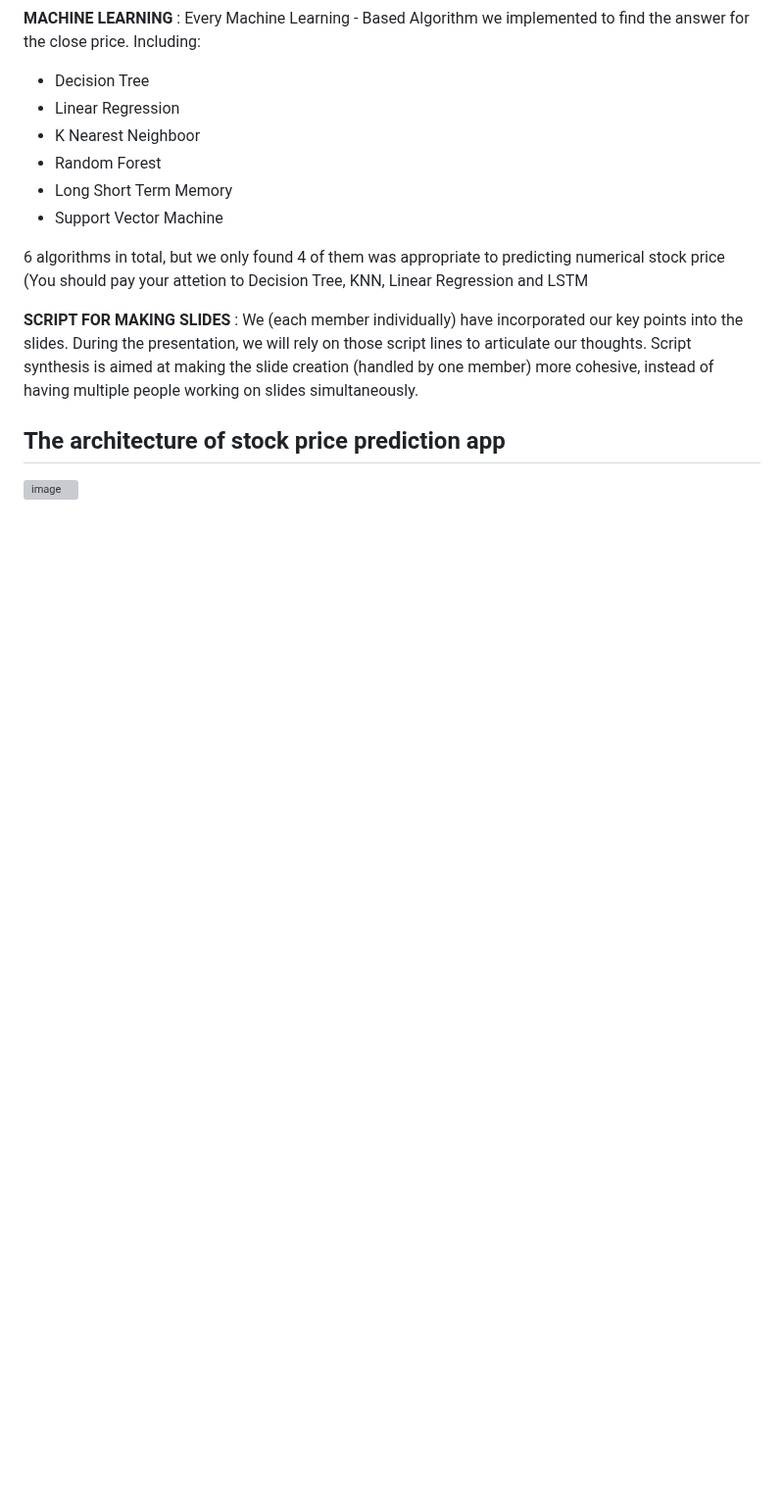
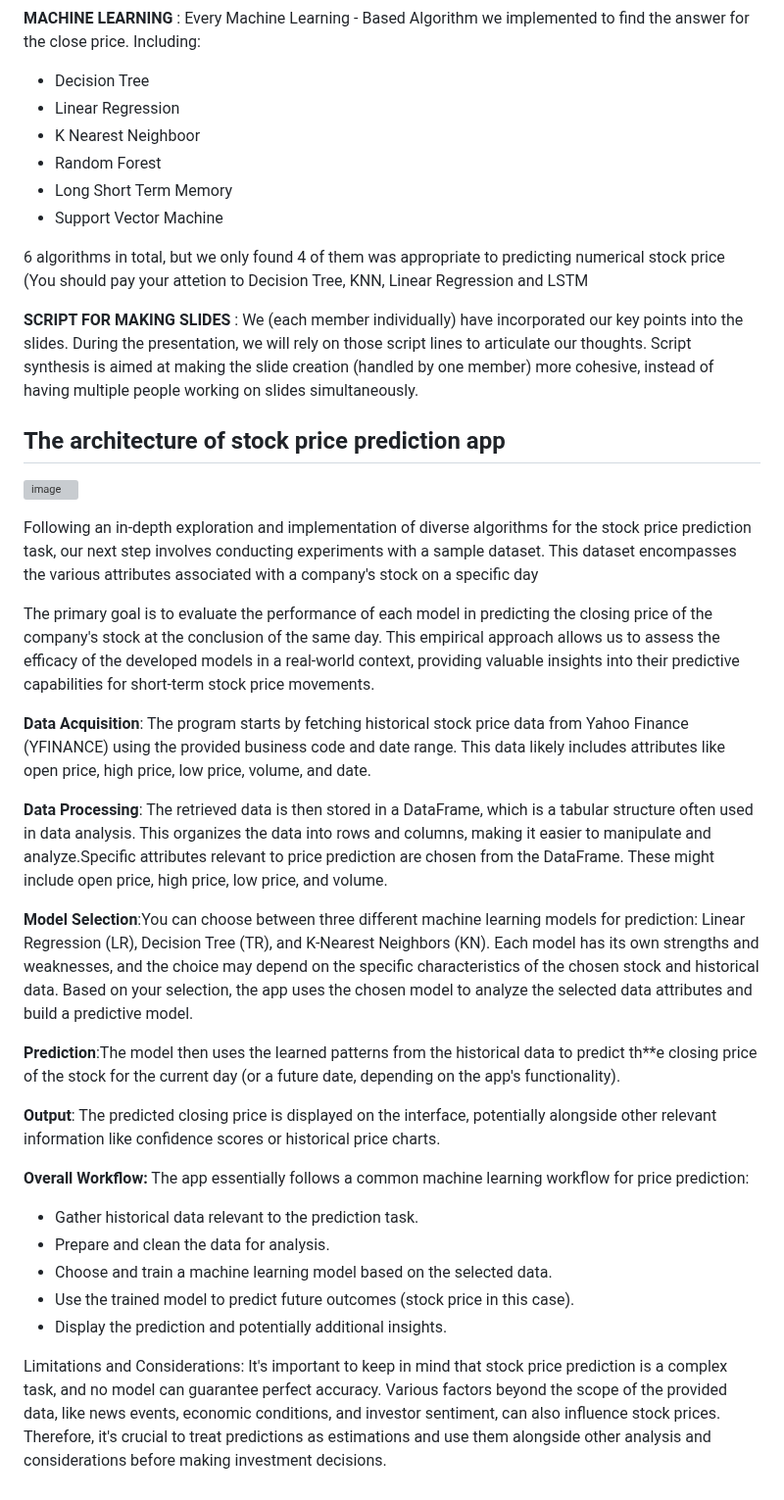
Before and after one commit to kh4n9373/STOCK-PRICE-PREDICTION, a Markdown page: README.md, the part around the change. Shown at 98% size. Drawn GitHub-style; blank space fills up the shorter version; grey boxes are pictures that could not be loaded.

```diff
--- a/README.md
+++ b/README.md
@@ -119,3 +119,27 @@ Then, the application should be shown up :
 
 ## The architecture of stock price prediction app
 ![image](https://github.com/ktuanPT373/STOCK-PRICE-PREDICTION/assets/112315454/7afc522f-1ef6-4c33-87b9-9198baf0d656)
+
+   Following an in-depth exploration and implementation of diverse algorithms for the stock price prediction task, our next step involves conducting experiments with a sample dataset. This dataset encompasses the various attributes associated with a company's stock on a specific day
+
+   The primary goal is to evaluate the performance of each model in predicting the closing price of the company's stock at the conclusion of the same day. This empirical approach allows us to assess the efficacy of the developed models in a real-world context, providing valuable insights into their predictive capabilities for short-term stock price movements.
+
+**Data Acquisition**: The program starts by fetching historical stock price data from Yahoo Finance (YFINANCE) using the provided business code and date range. This data likely includes attributes like open price, high price, low price, volume, and date.
+
+**Data Processing**: The retrieved data is then stored in a DataFrame, which is a tabular structure often used in data analysis. This organizes the data into rows and columns, making it easier to manipulate and analyze.Specific attributes relevant to price prediction are chosen from the DataFrame. These might include open price, high price, low price, and volume.
+
+**Model Selection**:You can choose between three different machine learning models for prediction: Linear Regression (LR), Decision Tree (TR), and K-Nearest Neighbors (KN). Each model has its own strengths and weaknesses, and the choice may depend on the specific characteristics of the chosen stock and historical data. Based on your selection, the app uses the chosen model to analyze the selected data attributes and build a predictive model.
+
+**Prediction**:The model then uses the learned patterns from the historical data to predict th**e closing price of the stock for the current day (or a future date, depending on the app's functionality).
+
+**Output**: The predicted closing price is displayed on the interface, potentially alongside other relevant information like confidence scores or historical price charts.
+
+**Overall Workflow:** The app essentially follows a common machine learning workflow for price prediction:
+
+- Gather historical data relevant to the	prediction task.
+- Prepare and clean the data for analysis.
+- Choose and train a machine learning model	based on the selected data.
+- Use the trained model to predict future	outcomes (stock price in this case).
+- Display the prediction and potentially	additional insights.
+
+Limitations and Considerations: It's important to keep in mind that stock price prediction is a complex task, and no model can guarantee perfect accuracy. Various factors beyond the scope of the provided data, like news events, economic conditions, and investor sentiment, can also influence stock prices. Therefore, it's crucial to treat predictions as estimations and use them alongside other analysis and considerations before making investment decisions.
```
